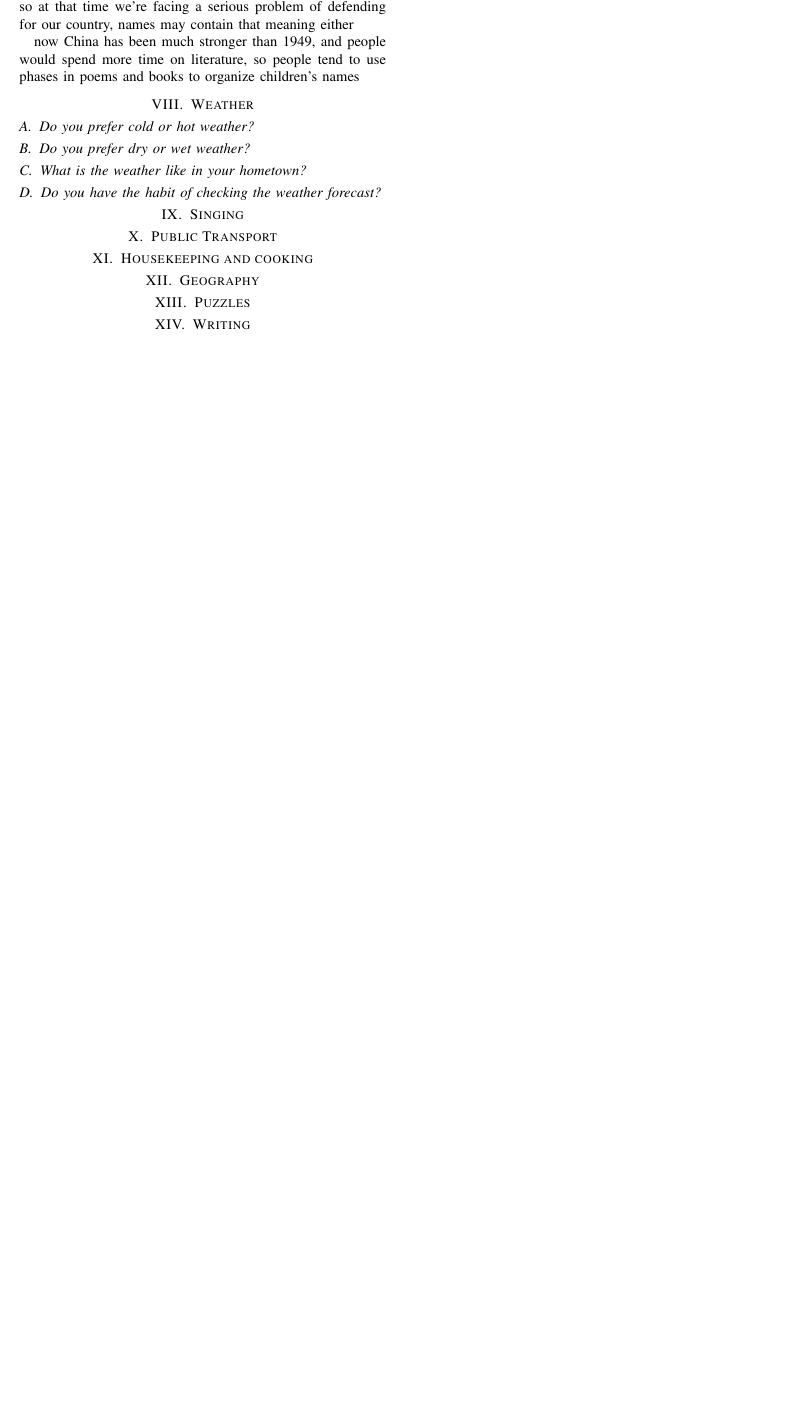
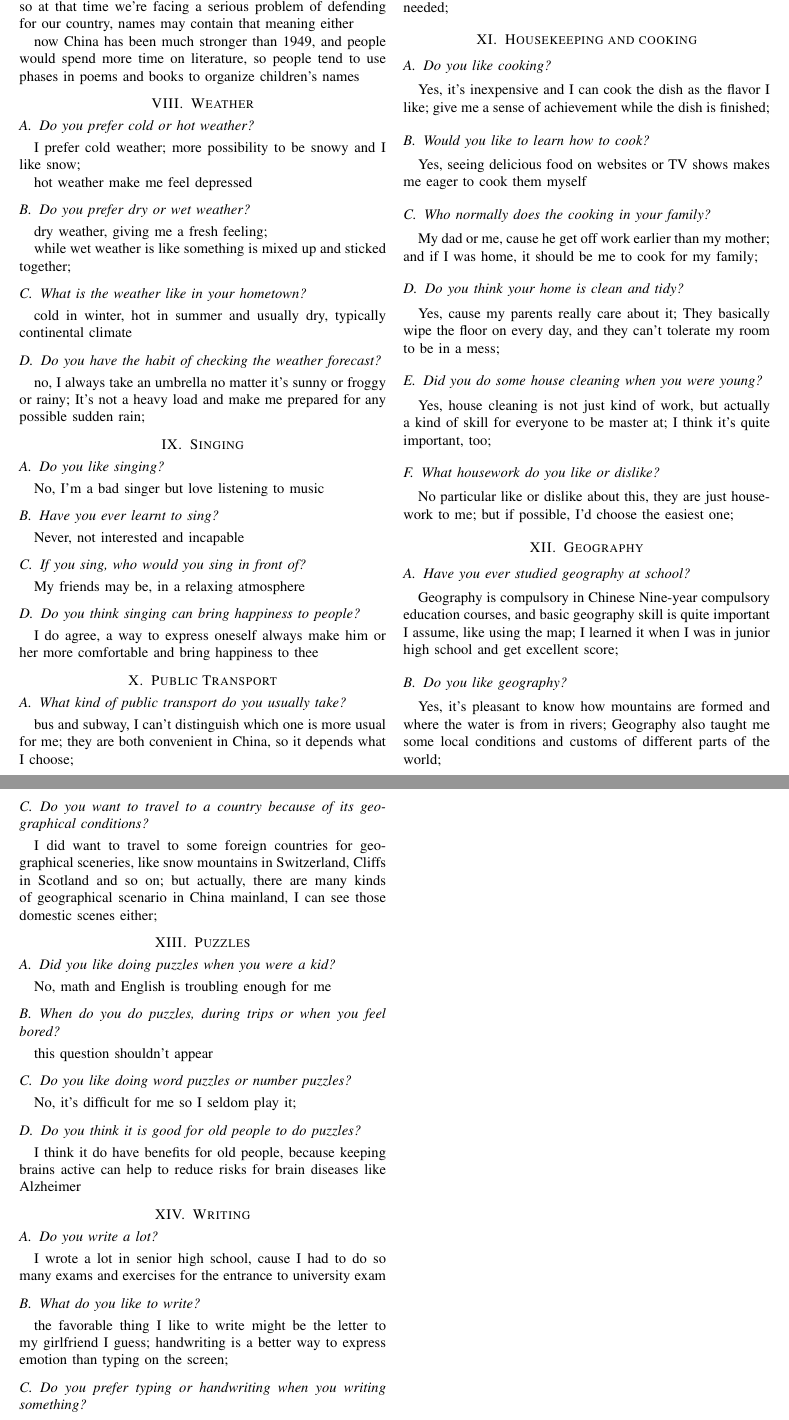
Before and after one commit to JaimeParker/IGRELTS, a LaTeX paper (IELTS_Speaking_Drafts/part1.tex): part of page 3 of 3 before the commit and two parts of pages 3 and 4 of 4 after it, the two joined at a grey line, cut so that both start at the same text, the shorter picture padded with empty space. Compiled offline with pdfLaTeX; a missing font is replaced by an installed copy or a similar font; a LaTeX package or settings file that is missing is left out.

Commit message:
update speaking drafts

```diff
--- a/IELTS_Speaking_Drafts/part1.tex
+++ b/IELTS_Speaking_Drafts/part1.tex
@@ -282,11 +282,32 @@ organize children's names
 
 \section{Weather}
 \subsection{Do you prefer cold or hot weather?}
+I prefer cold weather; more possibility to be snowy and I like snow;
 
+hot weather make me feel depressed
 \subsection{Do you prefer dry or wet weather?}
+dry weather, giving me a fresh feeling;
+
+while wet weather is like something is mixed up and sticked together;
 \subsection{What is the weather like in your hometown?}
+cold in winter, hot in summer and usually dry, typically continental climate
 \subsection{Do you have the habit of checking the weather forecast?}
+no, I always take an umbrella no matter it's sunny or froggy or rainy;
+It's not a heavy load and make me prepared for any possible sudden rain;
 
 \section{Singing}
+\subsection{Do you like singing?}
+No, I'm a bad singer but love listening to music
+\subsection{Have you ever learnt to sing?}
+Never, not interested and incapable
+\subsection{If you sing, who would you sing in front of?}
+My friends may be, in a relaxing atmosphere
+\subsection{Do you think singing can bring happiness to people?}
+I do agree, a way to express oneself always make him or her more comfortable and
+bring happiness to thee
 
 \section{Public Transport}
+\subsection{What kind of public transport do you usually take?}
+bus and subway, I can't distinguish which one is more usual for me;
+they are both convenient in China, so it depends what I choose;
+\subsection{Did you take public transport when you were a kid?}
@@ -293,8 +321,57 @@ organize children's names
 
 \section{Housekeeping and cooking}
+\subsection{Do you like cooking?}
+Yes, it's inexpensive and I can cook the dish as the flavor I like;
+give me a sense of achievement while the dish is finished;
+\subsection{Would you like to learn how to cook?}
+Yes, seeing delicious food on websites or TV shows makes me eager to cook them myself
+\subsection{Who normally does the cooking in your family?}
+My dad or me, cause he get off work earlier than my mother;
+and if I was home, it should be me to cook for my family;
+\subsection{Do you think your home is clean and tidy?}
+Yes, cause my parents really care about it;
+They basically wipe the floor on every day, and they can't tolerate my room to be
+in a mess;
+\subsection{Did you do some house cleaning when you were young?}
+Yes, house cleaning is not just kind of work, but actually a kind of skill
+for everyone to be master at; I think it's quite important, too;
+\subsection{What housework do you like or dislike?}
+No particular like or dislike about this, they are just housework to me;
+but if possible, I'd choose the easiest one;
 
 \section{Geography}
+\subsection{Have you ever studied geography at school?}
+Geography is compulsory in Chinese Nine-year compulsory education courses,
+and basic geography skill is quite important I assume, like using the map;
+I learned it when I was in junior high school and get excellent score;
+\subsection{Do you like geography?}
+Yes, it's pleasant to know how mountains are formed and where the water is from
+in rivers;
+Geography also taught me some local conditions and customs of different parts of
+the world;
+\subsection{Do you want to travel to a country because of its
+geographical conditions?}
+I did want to travel to some foreign countries for geographical sceneries, like
+snow mountains in Switzerland, Cliffs in Scotland and so on;
+but actually, there are many kinds of geographical scenario in China mainland,
+I can see those domestic scenes either;
 
 \section{Puzzles}
+\subsection{Did you like doing puzzles when you were a kid?}
+No, math and English is troubling enough for me
+\subsection{When do you do puzzles, during trips or when you feel bored?}
+this question shouldn't appear
+\subsection{Do you like doing word puzzles or number puzzles?}
+No, it's difficult for me so I seldom play it;
+\subsection{Do you think it is good for old people to do puzzles?}
+I think it do have benefits for old people, because keeping brains active
+can help to reduce risks for brain diseases like Alzheimer
 
 \section{Writing}
+\subsection{Do you write a lot?}
+I wrote a lot in senior high school, cause I had to do so many exams and
+exercises for the entrance to university exam
+\subsection{What do you like to write?}
+the favorable thing I like to write might be the letter to my girlfriend I guess;
+handwriting is a better way to express emotion than typing on the screen;
+\subsection{Do you prefer typing or handwriting when you writing something?}
```
Also changed, not shown: IELTS_Speaking_Drafts/part1.pdf, IELTS_Speaking_Drafts/part1.tex (14 more changed lines).
